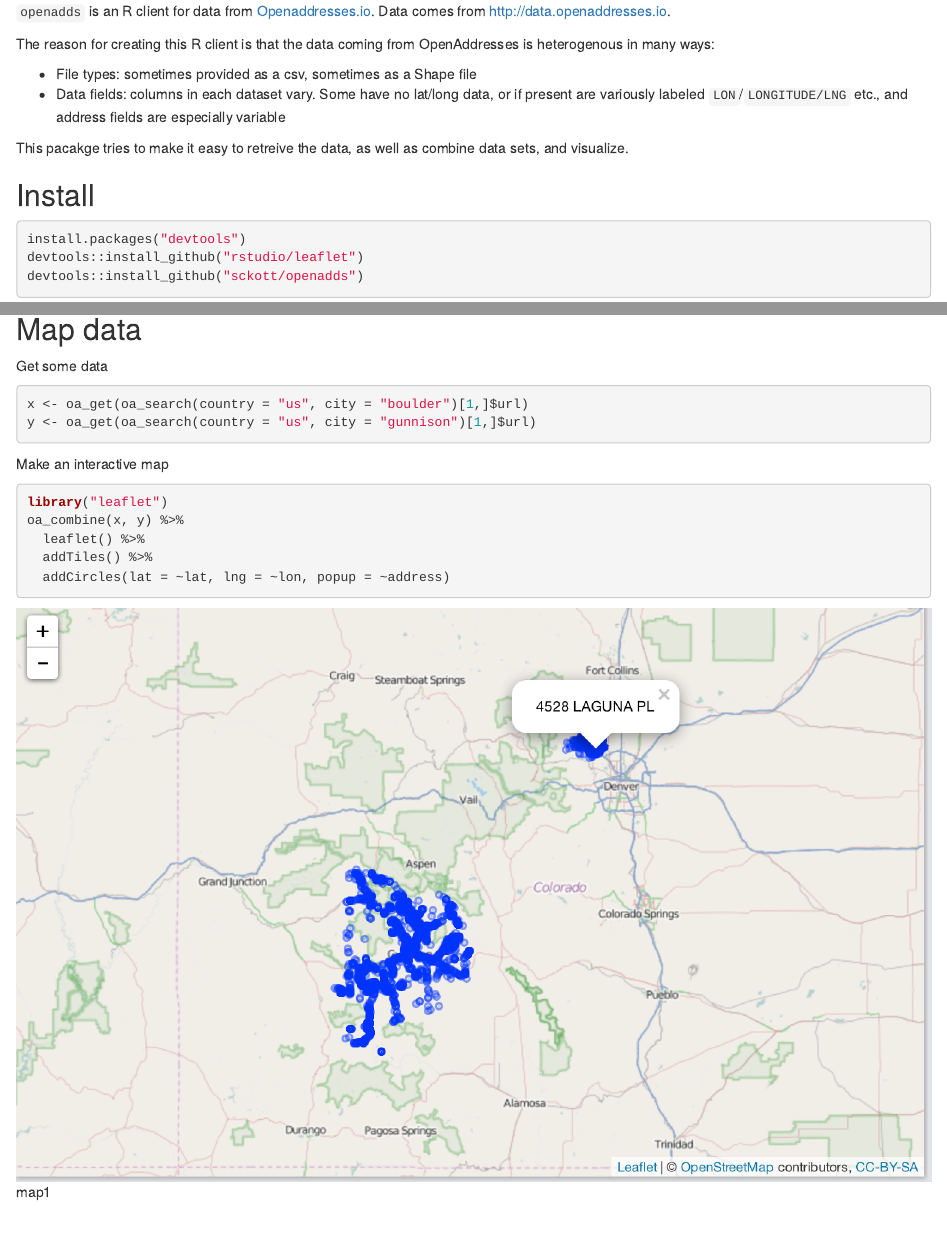
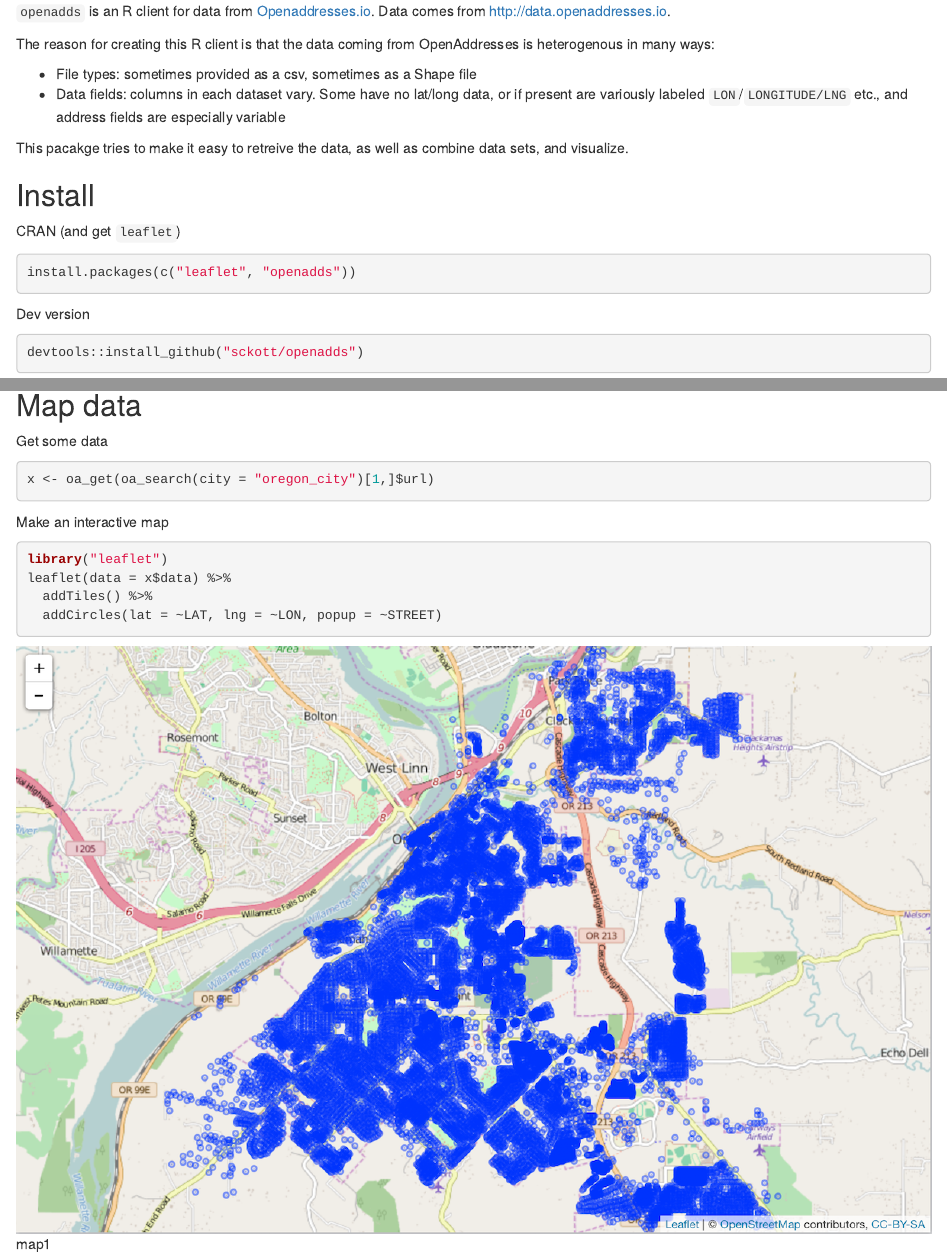
Before and after one commit to sckott/openadds, an R Markdown document (README.Rmd): the page in a window 1100 px wide, from 70 px down, and a second part further down, joined at a grey line. Rendered offline with R 4.5, knitr and Pandoc, with nearby package versions; some code elsewhere in the file could not run offline; badge pictures from the web are left out.

Commit message:
update readme

````diff
--- a/README.Rmd
+++ b/README.Rmd
@@ -24,9 +24,15 @@
 
 ## Install
 
+CRAN (and get `leaflet`)
+
 ```{r eval=FALSE}
-install.packages("devtools")
-devtools::install_github("rstudio/leaflet")
+install.packages(c("leaflet", "openadds"))
+```
+
+Dev version
+
+```{r eval=FALSE}
 devtools::install_github("sckott/openadds")
 ```
 
@@ -77,18 +82,16 @@
 Get some data
 
 ```{r eval=FALSE}
-x <- oa_get(oa_search(country = "us", city = "boulder")[1,]$url)
-y <- oa_get(oa_search(country = "us", city = "gunnison")[1,]$url)
+x <- oa_get(oa_search(city = "oregon_city")[1,]$url)
 ```
 
 Make an interactive map
 
 ```{r eval=FALSE}
 library("leaflet")
-oa_combine(x, y) %>%
-  leaflet() %>%
+leaflet(data = x$data) %>%
   addTiles() %>%
-  addCircles(lat = ~lat, lng = ~lon, popup = ~address)
+  addCircles(lat = ~LAT, lng = ~LON, popup = ~STREET)
 ```
 
 ![map1](inst/img/map.png)
````
Also changed, not shown: README.md, inst/img/map.png, README.Rmd (9 more changed lines).
